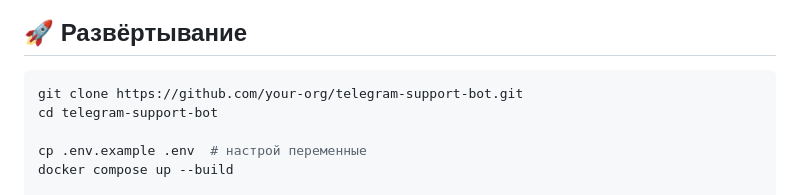
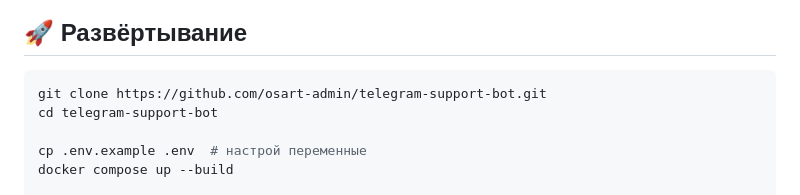
Before and after one commit to osart-admin/telegram-support-bot, a Markdown page: README.md, the part around the change. Drawn GitHub-style.

````diff
--- a/README.md
+++ b/README.md
@@ -24,7 +24,7 @@ AI-бот службы поддержки с голосовыми сообщен
 ## 🚀 Развёртывание
 
 ```bash
-git clone https://github.com/your-org/telegram-support-bot.git
+git clone https://github.com/osart-admin/telegram-support-bot.git
 cd telegram-support-bot
 
 cp .env.example .env  # настрой переменные
````
